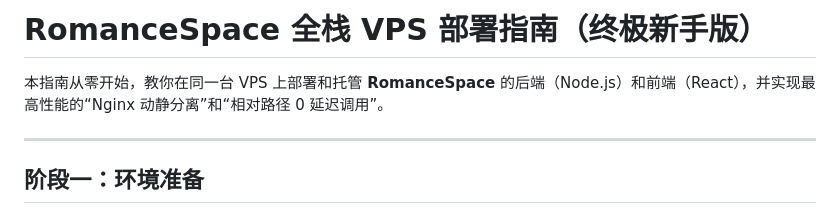
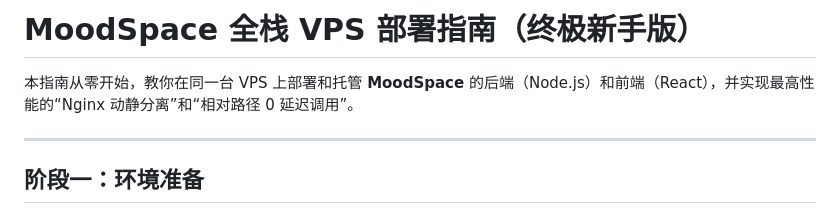
Before and after one commit to XShen-Jason/RomanceSpace-Docs, a Markdown page: full-vps-deployment-guide.md, the part around one of its changes. Rendered like a GitHub page.

```diff
--- a/full-vps-deployment-guide.md
+++ b/full-vps-deployment-guide.md
@@ -1,6 +1,6 @@
-# RomanceSpace 全栈 VPS 部署指南（终极新手版）
+# MoodSpace 全栈 VPS 部署指南（终极新手版）
 
-本指南从零开始，教你在同一台 VPS 上部署和托管 **RomanceSpace** 的后端（Node.js）和前端（React），并实现最高性能的“Nginx 动静分离”和“相对路径 0 延迟调用”。
+本指南从零开始，教你在同一台 VPS 上部署和托管 **MoodSpace** 的后端（Node.js）和前端（React），并实现最高性能的“Nginx 动静分离”和“相对路径 0 延迟调用”。
 
 ---
 
```
Also changed, not shown: other parts of full-vps-deployment-guide.md (+40 -34 lines).
